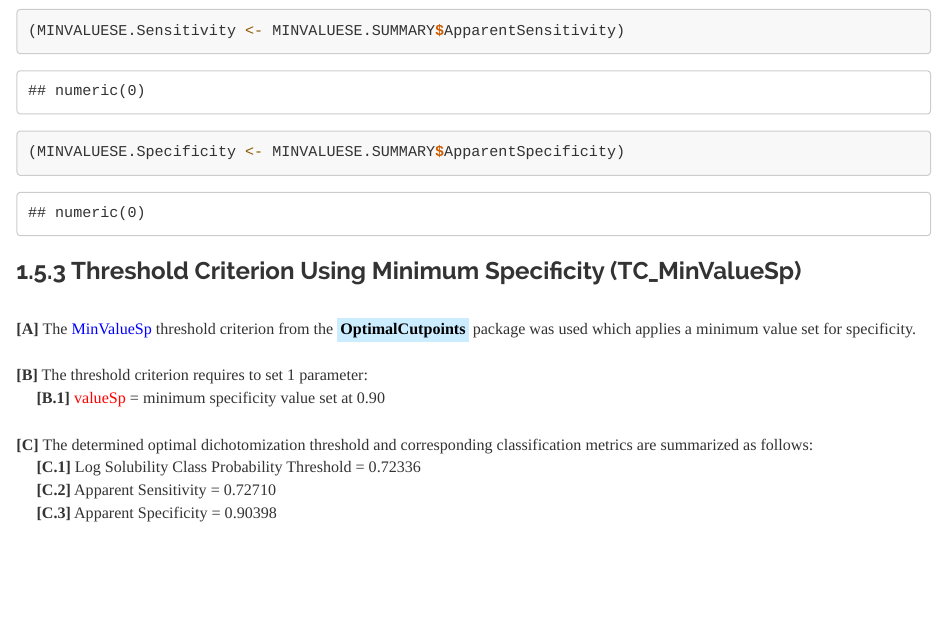
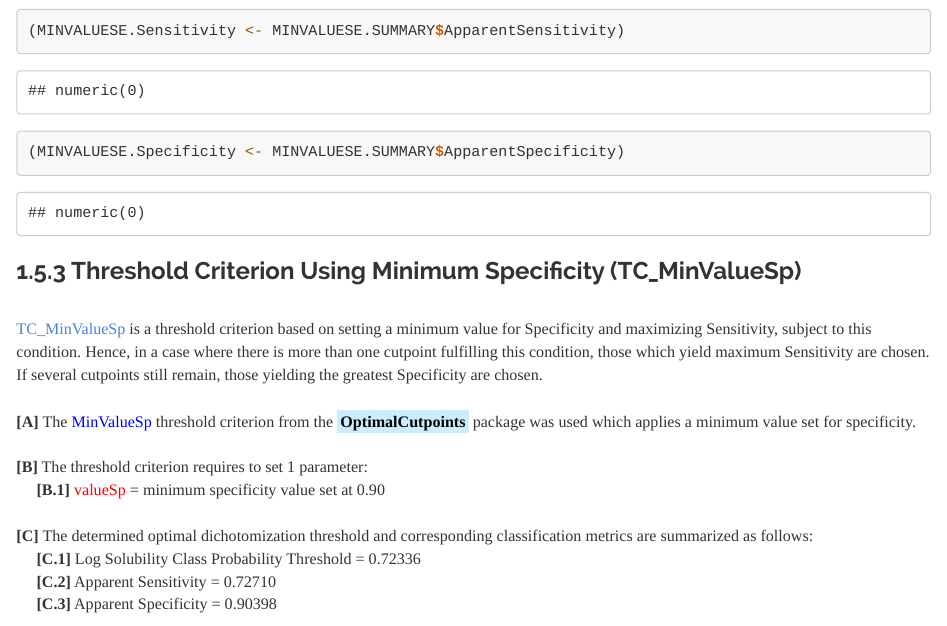
Before and after one commit to JohnPaulinePineda/Portfolio_Project_24, an R Markdown document (docs/index.Rmd): the page in a window 1100 px wide, from 10990 px down. Rendered offline with R 4.5, knitr and Pandoc, with nearby package versions; some code elsewhere in the file could not run offline; a font, style sheet, LaTeX package, included part or bibliography that could not be used is replaced or left out; long lines of code are wrapped.

Commit message:
Formulated the HTML and RMD files
Formulated the HTML and RMD files

````diff
--- a/docs/index.Rmd
+++ b/docs/index.Rmd
@@ -1087,6 +1087,8 @@ MINVALUESE.SUMMARY$ApparentSpecificity <- as.numeric(as.character(MINVALUESE.SUM
 ```
 
 ###  1.5.3 Threshold Criterion Using Minimum Specificity (TC_MinValueSp)
+|
+| [TC_MinValueSp](https://onlinelibrary.wiley.com/doi/10.1002/sim.4780081110) is a threshold criterion based on setting a minimum value for Specificity and maximizing Sensitivity, subject to this condition. Hence, in a case where there is more than one cutpoint fulfilling this condition, those which yield maximum Sensitivity are chosen. If several cutpoints still remain, those yielding the greatest Specificity are chosen.
 |
 | **[A]** The <span style="color: #0000FF">MinValueSp</span> threshold criterion from the <mark style="background-color: #CCECFF">**OptimalCutpoints**</mark> package was used which applies a minimum value set for specificity.
 |
````
Also changed, not shown: 1 other file.
